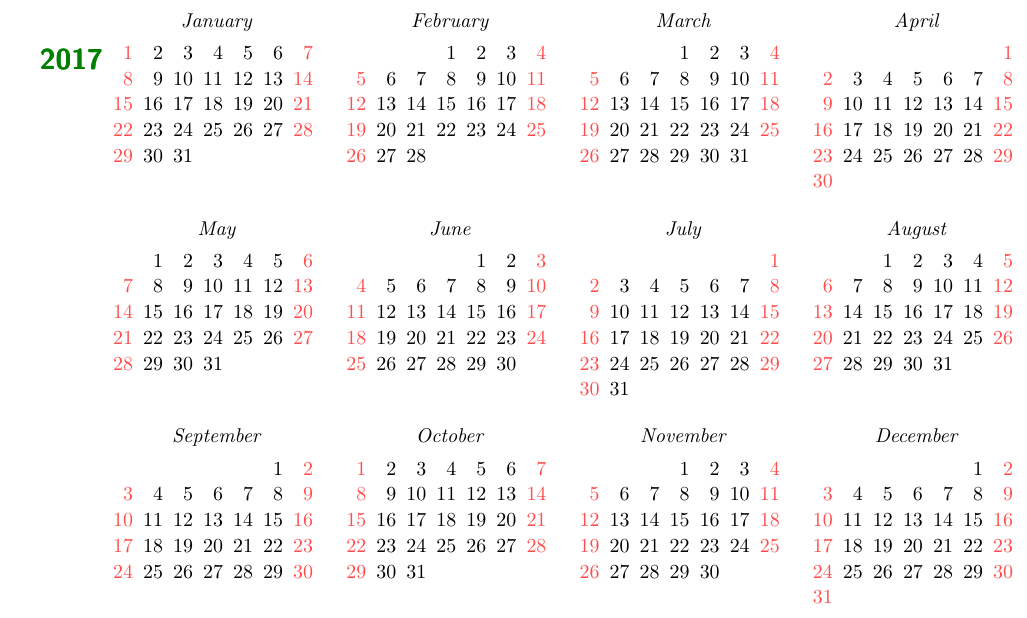
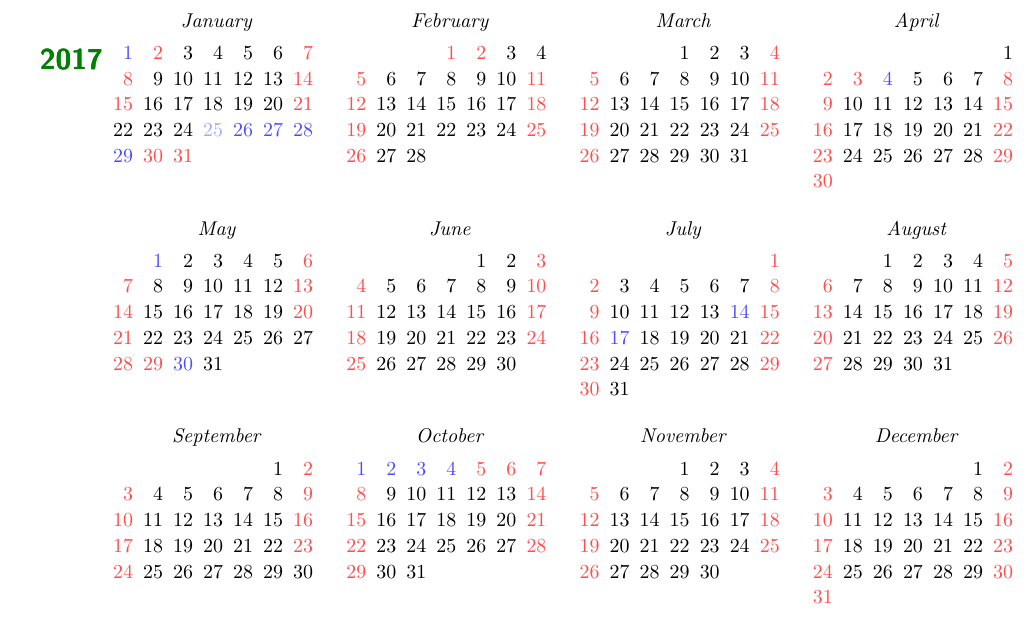
Before and after one commit to lihongchun2007/LinuxArchive, a LaTeX figure (calendar/cal.tex): the whole page. Compiled offline with pdfLaTeX.

Commit message:
Update calender

```diff
--- a/calendar/cal.tex
+++ b/calendar/cal.tex
@@ -95,20 +95,29 @@
             year label left,
             every year/.append style={font=\Large\sffamily\bfseries,
                 green!50!black},
-            if={(Sunday, Saturday) [red!70]},
+            if={(weekend) [red!70]},
             week list sunday,
         }]
         \matrix[column sep=1em, row sep=1em] {
-            \calendar[dates=2017-01-01 to 2017-01-last,draw year]; &
-            \calendar[dates=2017-02-01 to 2017-02-last]; &
+            \calendar[dates=2017-01-01 to 2017-01-last,draw year] if (equals=2017-01-01, between=2017-01-26 and 2017-01-29) [blue!70]
+            									       if (equals=2017-01-02, between=2017-01-30 and 2017-01-31) [red!70]
+            									       if (equals=2017-01-22) [black]
+            									       if (equals=2017-01-25) [blue!35]; &
+            \calendar[dates=2017-02-01 to 2017-02-last] if (between=2017-02-01 and 2017-02-02) [red!70]
+            								   if (equals=2017-02-04) [black]; &
             \calendar[dates=2017-03-01 to 2017-03-last]; &
-            \calendar[dates=2017-04-01 to 2017-04-last]; \\
-            \calendar[dates=2017-05-01 to 2017-05-last]; &
+            \calendar[dates=2017-04-01 to 2017-04-last] if (equals=2017-04-01) [black]
+            							        if (equals=2017-04-03) [red!70]
+            							        if (equals=2017-04-04) [blue!70]; \\
+            \calendar[dates=2017-05-01 to 2017-05-last] if (equals=2017-05-01, equals=2017-05-30) [blue!70]
+            								   if (between=2017-05-28 and 2017-05-29) [red!70]
+            								   if (equals=2017-05-27) [black]; &
             \calendar[dates=2017-06-01 to 2017-06-last]; &
-            \calendar[dates=2017-07-01 to 2017-07-last]; &
+            \calendar[dates=2017-07-01 to 2017-07-last] if (equals=2017-07-14, equals=2017-07-17) [blue!70]; &
             \calendar[dates=2017-08-01 to 2017-08-last]; \\
-            \calendar[dates=2017-09-01 to 2017-09-last]; &
-            \calendar[dates=2017-10-01 to 2017-10-last]; &
+            \calendar[dates=2017-09-01 to 2017-09-last] if (equals=2017-09-30) [black]; &
+            \calendar[dates=2017-10-01 to 2017-10-last] if (between=2017-10-01 and 2017-10-04) [blue!70]
+            								   if (between=2017-10-05 and 2017-10-06) [red!70]; &
             \calendar[dates=2017-11-01 to 2017-11-last]; &
             \calendar[dates=2017-12-01 to 2017-12-last]; \\
         };
```
Also changed, not shown: calendar/calrow.tex (added, +22 -0 lines), calendar/cal.pdf, calendar/calrow.pdf (added).
